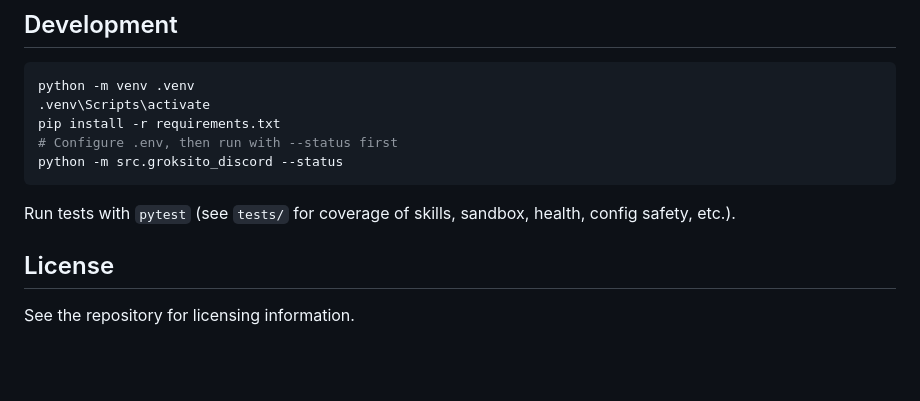
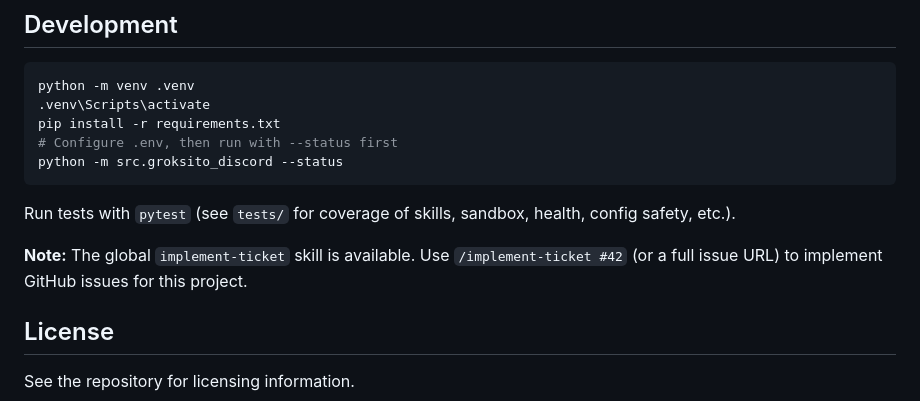
Before and after one commit to lupintic/groksito-discord-bot, a Markdown page: README.md, the part around the change. GitHub-like rendering; blank space fills up the shorter version.

Commit message:
docs: add note about global implement-ticket skill
Implements #1

```diff
--- a/README.md
+++ b/README.md
@@ -152,6 +152,8 @@ python -m src.groksito_discord --status
 
 Run tests with `pytest` (see `tests/` for coverage of skills, sandbox, health, config safety, etc.).
 
+**Note:** The global `implement-ticket` skill is available. Use `/implement-ticket #42` (or a full issue URL) to implement GitHub issues for this project.
+
 ## License
 
 See the repository for licensing information.
```
